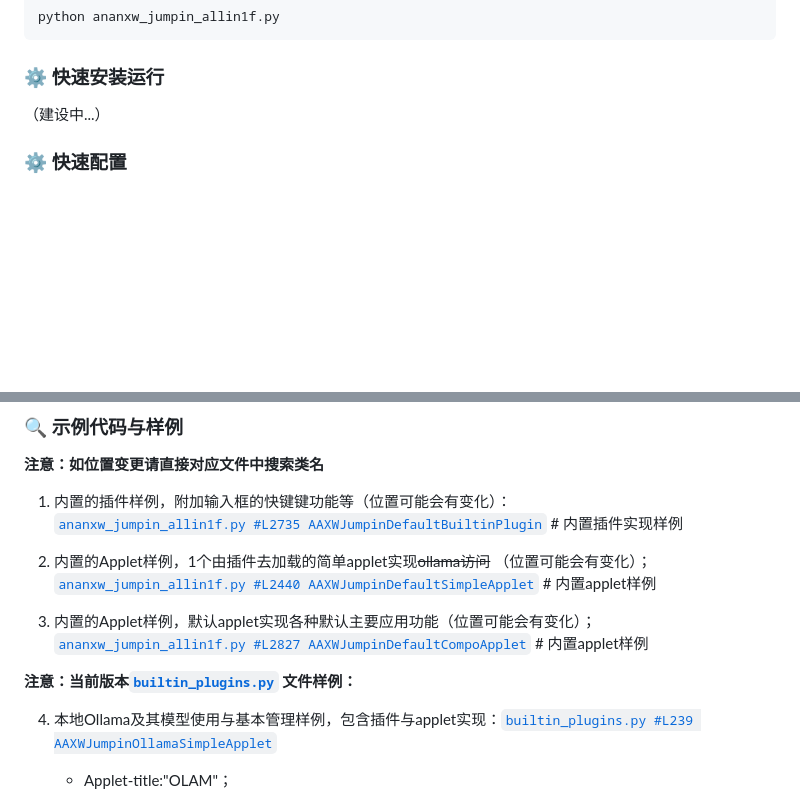
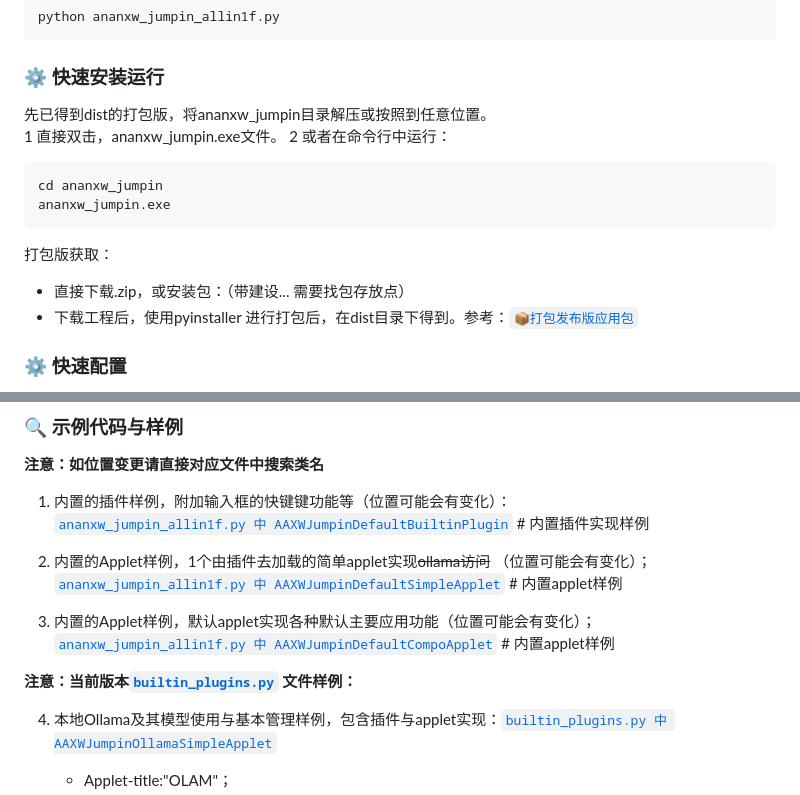
Before and after one commit to wfeng007/ananxw_jumpin, a Markdown page: README.md, 2 parts joined by grey strips. Drawn GitHub-style; blank space fills up the shorter version.

````diff
--- a/README.md
+++ b/README.md
@@ -64,7 +64,19 @@ python ananxw_jumpin_allin1f.py
 ```
 
 ### ⚙️ 快速安装运行
-（建设中...）
+
+先已得到dist的打包版，将ananxw_jumpin目录解压或按照到任意位置。
+1 直接双击，ananxw_jumpin.exe文件。
+2 或者在命令行中运行：
+```cmd
+cd ananxw_jumpin
+ananxw_jumpin.exe
+```
+打包版获取：
+- 直接下载.zip，或安装包：（带建设... 需要找包存放点）
+- 下载工程后，使用pyinstaller 进行打包后，在dist目录下得到。参考：[`📦打包发布版应用包`](#📦打包发布版应用包)
+
+
 
 ### ⚙️ 快速配置
 默认使用环境变量配置或 `.env` 中设置环境变量配置，默认为OpenAI api需要。**可以不做任何其他配置，均会使用默认参数。**
@@ -171,18 +203,18 @@ class MyPlugin(AAXWAbstractPlugin):
 **注意：如位置变更请直接对应文件中搜索类名**
 
 1. 内置的插件样例，附加输入框的快键键功能等（位置可能会有变化）：
-[`ananxw_jumpin_allin1f.py #L2735 AAXWJumpinDefaultBuiltinPlugin` ](ananxw_jumpin_allin1f.py#L2735) # 内置插件实现样例
+[`ananxw_jumpin_allin1f.py 中 AAXWJumpinDefaultBuiltinPlugin` ](ananxw_jumpin_allin1f.py) # 内置插件实现样例
 
 2. 内置的Applet样例，1个由插件去加载的简单applet实现~~ollama访问~~ （位置可能会有变化）；
-[`ananxw_jumpin_allin1f.py #L2440 AAXWJumpinDefaultSimpleApplet` ](ananxw_jumpin_allin1f.py#L2651) # 内置applet样例
+[`ananxw_jumpin_allin1f.py 中 AAXWJumpinDefaultSimpleApplet` ](ananxw_jumpin_allin1f.py) # 内置applet样例
 
 3. 内置的Applet样例，默认applet实现各种默认主要应用功能（位置可能会有变化）；
-[`ananxw_jumpin_allin1f.py #L2827 AAXWJumpinDefaultCompoApplet` ](ananxw_jumpin_allin1f.py#L2827) # 内置applet样例
+[`ananxw_jumpin_allin1f.py 中 AAXWJumpinDefaultCompoApplet` ](ananxw_jumpin_allin1f.py#L2827) # 内置applet样例
 
 
 **注意：当前版本[`builtin_plugins.py`](builtin_plugins.py) 文件样例：**
 
-4. 本地Ollama及其模型使用与基本管理样例，包含插件与applet实现：[`builtin_plugins.py #L239 AAXWJumpinOllamaSimpleApplet` ](builtin_plugins.py#L239)
+4. 本地Ollama及其模型使用与基本管理样例，包含插件与applet实现：[`builtin_plugins.py 中 AAXWJumpinOllamaSimpleApplet` ](builtin_plugins.py)
     - Applet-title:"OLAM"；
     - 界面如下图：![Ollama Ex UI1](./readme_ref_res/ollama_ex_ui1.png)
 
````
Also changed, not shown: other parts of README.md (+36 -11 lines).
